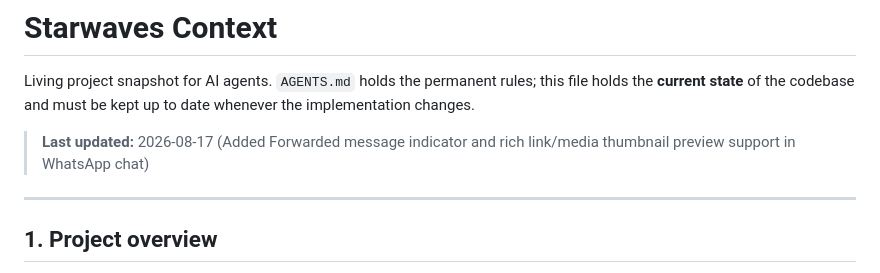
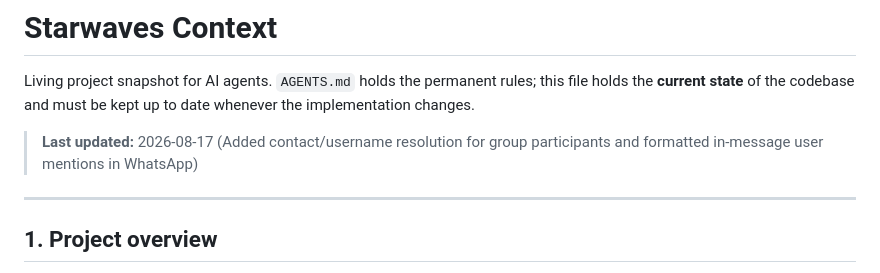
Before and after one commit to susin-d/dashboard, a Markdown page: context.md, the part around the change. Drawn GitHub-style.

Commit message:
docs: update context.md

```diff
--- a/context.md
+++ b/context.md
@@ -4,7 +4,7 @@ Living project snapshot for AI agents. `AGENTS.md` holds the permanent rules;
 this file holds the **current state** of the codebase and must be kept up to
 date whenever the implementation changes.
 
-> **Last updated:** 2026-08-17 (Added Forwarded message indicator and rich link/media thumbnail preview support in WhatsApp chat)
+> **Last updated:** 2026-08-17 (Added contact/username resolution for group participants and formatted in-message user mentions in WhatsApp)
 
 ---
 
```
